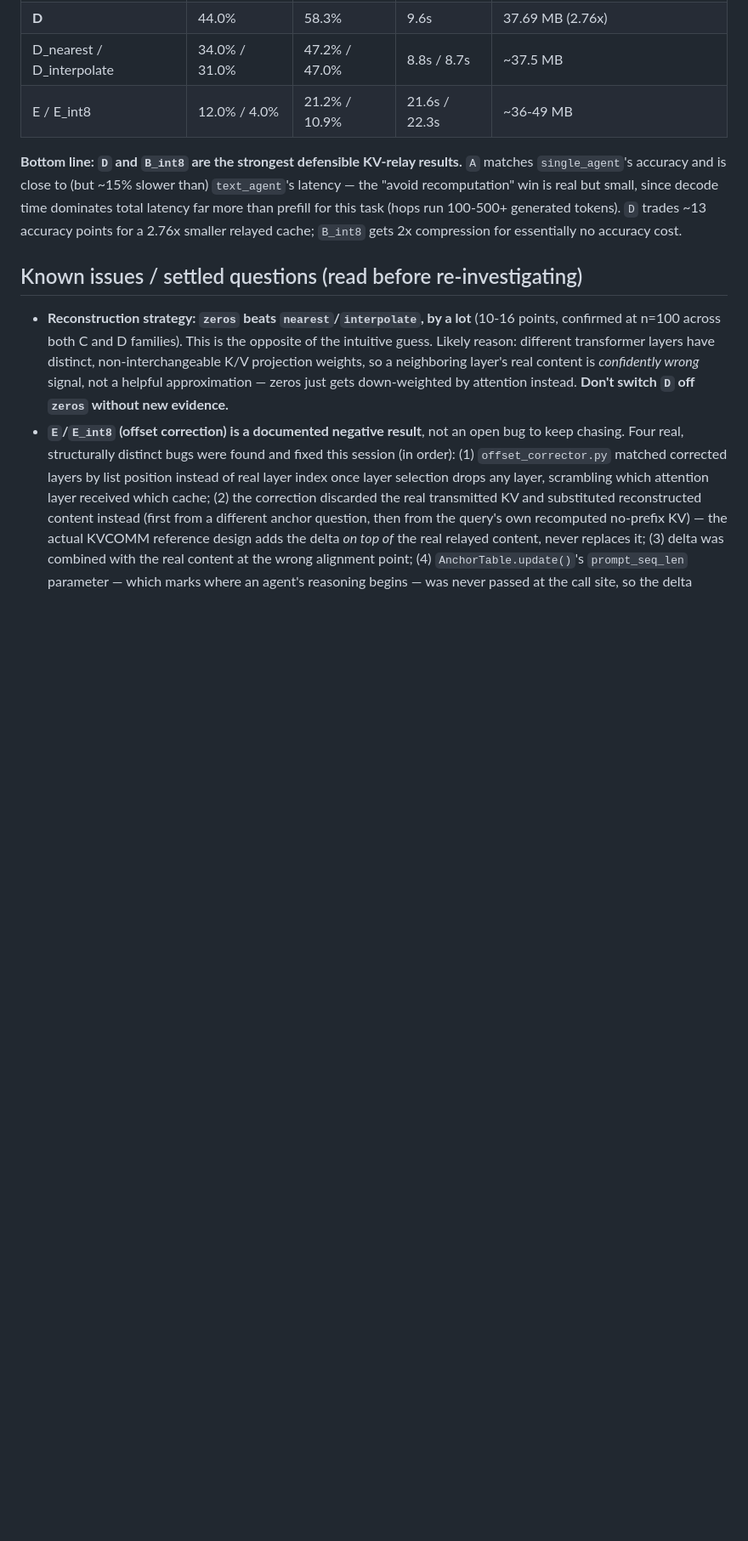
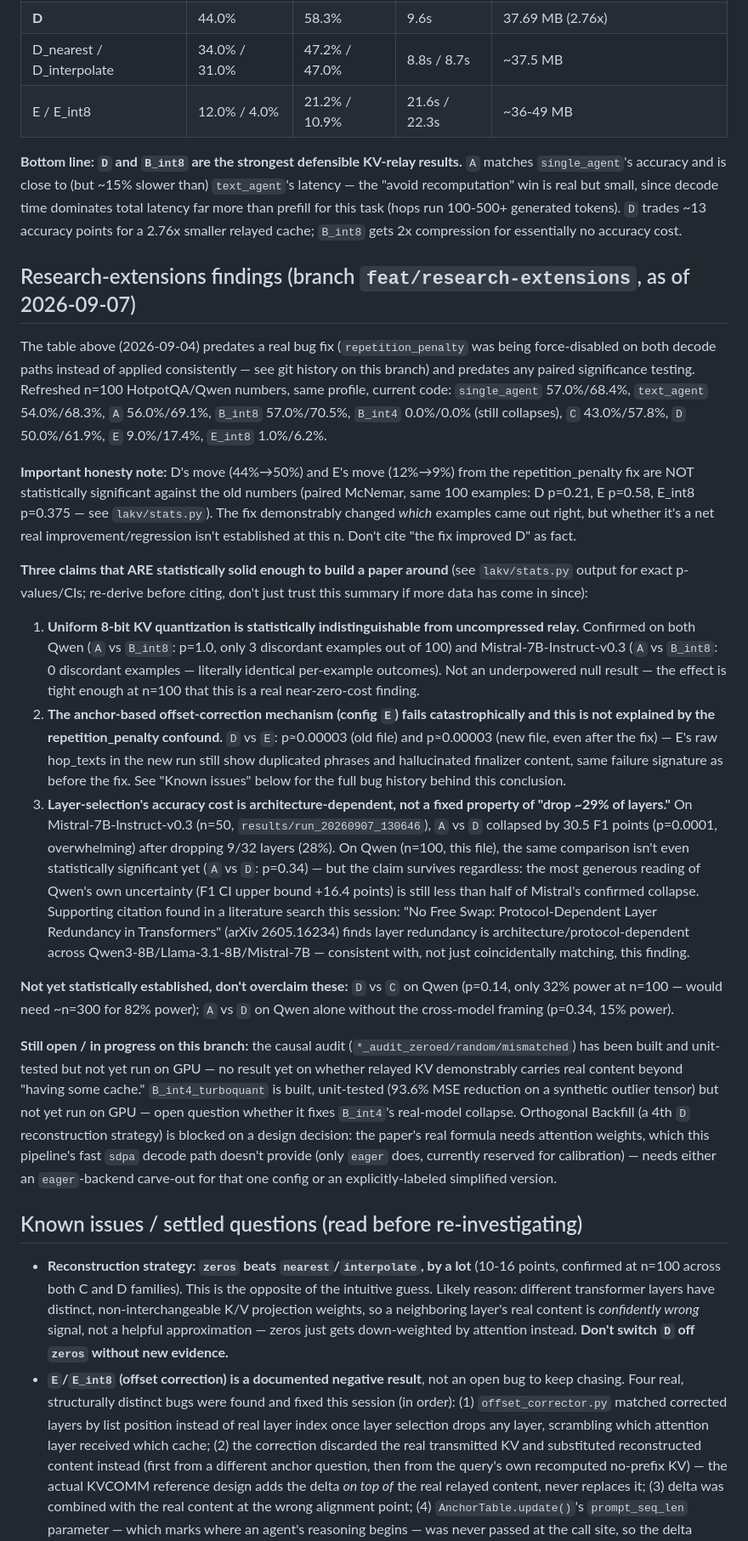
Before and after one commit to LakshyaPachisia12/LAKV, a Markdown page: CLAUDE.md, the part around one of its changes. Shown at 85% size. Rendered like a GitHub page; blank space fills up the shorter version.

Commit message:
Document research-extensions findings and refreshed baseline in CLAUDE.md
Records what's actually statistically confirmed as of this session, not
just point estimates: B_int8's near-zero cost (solid, both models),
E's failure being independent of the repetition_penalty confound (solid),
and layer-selection's architecture-dependent cost via the Qwen/Mistral
cross-model comparison (solid even under Qwen's own worst-case noise
reading). Explicitly flags what's NOT yet significant (D vs C, A vs D on
Qwen alone) so these aren't overclaimed later, and what's still open
(causal audit and B_int4_turboquant built but not yet run on GPU; OBF
blocked on an attention-backend design decision).

Co-Authored-By: Claude Sonnet 5 <noreply@anthropic.com>

```diff
--- a/CLAUDE.md
+++ b/CLAUDE.md
@@ -77,6 +103,70 @@ but small, since decode time dominates total latency far more than prefill for
 this task (hops run 100-500+ generated tokens). `D` trades ~13 accuracy points
 for a 2.76x smaller relayed cache; `B_int8` gets 2x compression for
 essentially no accuracy cost.
+
+## Research-extensions findings (branch `feat/research-extensions`, as of 2026-09-07)
+
+The table above (2026-09-04) predates a real bug fix (`repetition_penalty`
+was being force-disabled on both decode paths instead of applied
+consistently — see git history on this branch) and predates any paired
+significance testing. Refreshed n=100 HotpotQA/Qwen numbers, same profile,
+current code: `single_agent` 57.0%/68.4%, `text_agent` 54.0%/68.3%, `A`
+56.0%/69.1%, `B_int8` 57.0%/70.5%, `B_int4` 0.0%/0.0% (still collapses),
+`C` 43.0%/57.8%, `D` 50.0%/61.9%, `E` 9.0%/17.4%, `E_int8` 1.0%/6.2%.
+
+**Important honesty note:** D's move (44%→50%) and E's move (12%→9%) from
+the repetition_penalty fix are NOT statistically significant against the old
+numbers (paired McNemar, same 100 examples: D p=0.21, E p=0.58, E_int8
+p=0.375 — see `lakv/stats.py`). The fix demonstrably changed *which*
+examples came out right, but whether it's a net real improvement/regression
+isn't established at this n. Don't cite "the fix improved D" as fact.
+
+**Three claims that ARE statistically solid enough to build a paper around**
+(see `lakv/stats.py` output for exact p-values/CIs; re-derive before citing,
+don't just trust this summary if more data has come in since):
+
+1. **Uniform 8-bit KV quantization is statistically indistinguishable from
+   uncompressed relay.** Confirmed on both Qwen (`A` vs `B_int8`: p=1.0, only
+   3 discordant examples out of 100) and Mistral-7B-Instruct-v0.3 (`A` vs
+   `B_int8`: 0 discordant examples — literally identical per-example
+   outcomes). Not an underpowered null result — the effect is tight enough
+   at n=100 that this is a real near-zero-cost finding.
+2. **The anchor-based offset-correction mechanism (config `E`) fails
+   catastrophically and this is not explained by the repetition_penalty
+   confound.** `D` vs `E`: p≈0.00003 (old file) and p≈0.00003 (new file,
+   even after the fix) — E's raw hop_texts in the new run still show
+   duplicated phrases and hallucinated finalizer content, same failure
+   signature as before the fix. See "Known issues" below for the full bug
+   history behind this conclusion.
+3. **Layer-selection's accuracy cost is architecture-dependent, not a fixed
+   property of "drop ~29% of layers."** On Mistral-7B-Instruct-v0.3 (n=50,
+   `results/run_20260907_130646`), `A` vs `D` collapsed by 30.5 F1 points
+   (p=0.0001, overwhelming) after dropping 9/32 layers (28%). On Qwen (n=100,
+   this file), the same comparison isn't even statistically significant yet
+   (`A` vs `D`: p=0.34) — but the claim survives regardless: the most
+   generous reading of Qwen's own uncertainty (F1 CI upper bound +16.4
+   points) is still less than half of Mistral's confirmed collapse.
+   Supporting citation found in a literature search this session: "No Free
+   Swap: Protocol-Dependent Layer Redundancy in Transformers" (arXiv
+   2605.16234) finds layer redundancy is architecture/protocol-dependent
+   across Qwen3-8B/Llama-3.1-8B/Mistral-7B — consistent with, not just
+   coincidentally matching, this finding.
+
+**Not yet statistically established, don't overclaim these:** `D` vs `C` on
+Qwen (p=0.14, only 32% power at n=100 — would need ~n=300 for 82% power);
+`A` vs `D` on Qwen alone without the cross-model framing (p=0.34, 15% power).
+
+**Still open / in progress on this branch:** the causal audit
+(`*_audit_zeroed/random/mismatched`) has been built and unit-tested but not
+yet run on GPU — no result yet on whether relayed KV demonstrably carries
+real content beyond "having some cache." `B_int4_turboquant` is built,
+unit-tested (93.6% MSE reduction on a synthetic outlier tensor) but not yet
+run on GPU — open question whether it fixes `B_int4`'s real-model collapse.
+Orthogonal Backfill (a 4th `D` reconstruction strategy) is blocked on a
+design decision: the paper's real formula needs attention weights, which
+this pipeline's fast `sdpa` decode path doesn't provide (only `eager` does,
+currently reserved for calibration) — needs either an `eager`-backend
+carve-out for that one config or an explicitly-labeled simplified version.
 
 ## Known issues / settled questions (read before re-investigating)
 
```
Also changed, not shown: other parts of CLAUDE.md (+26 -0 lines).
